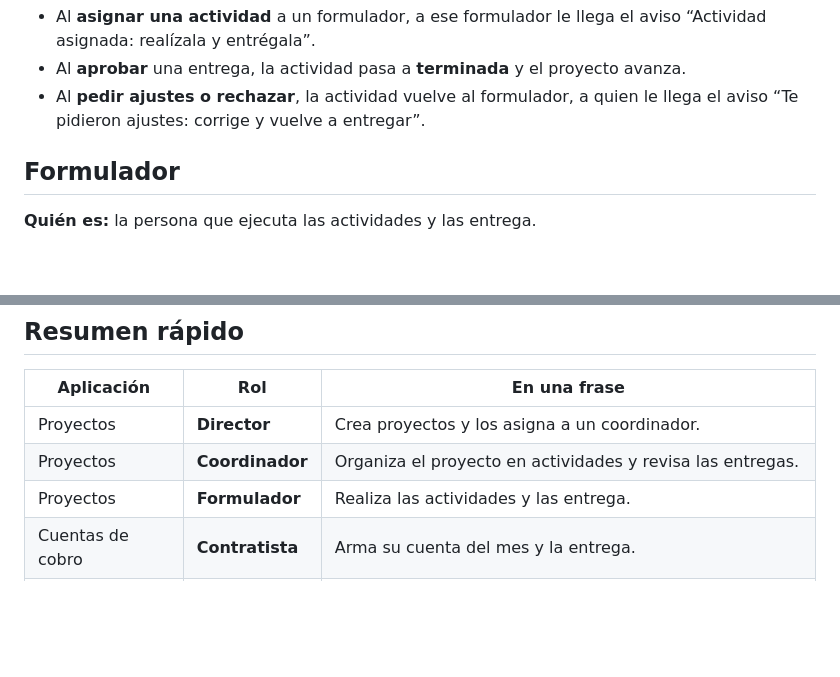
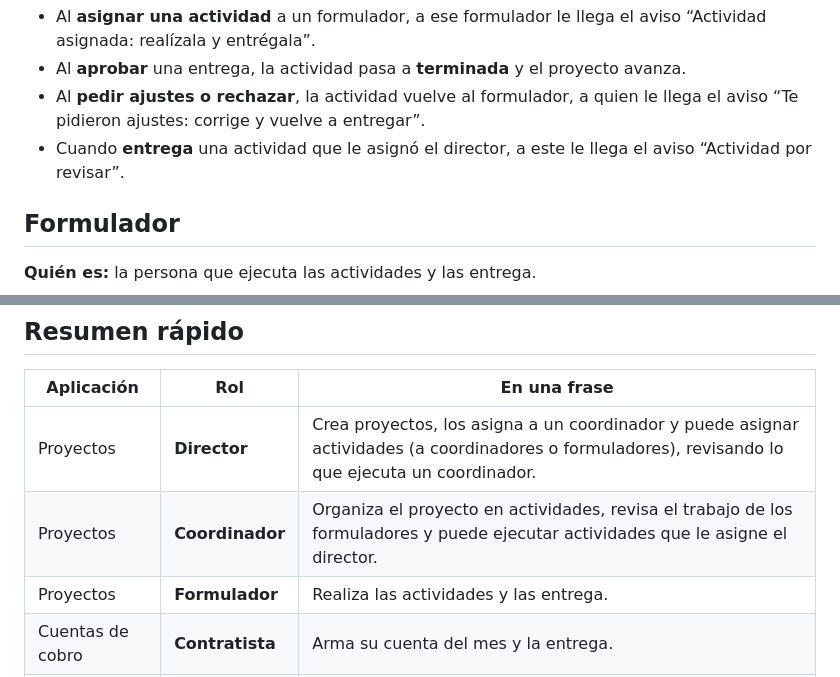
Before and after one commit to Dona121/Banco-de-Proyectos-OPE, a Markdown page: docs/ManualRoles.md, 2 parts joined by grey strips. Rendered like a GitHub page; blank space fills up the shorter version.

```diff
--- a/docs/ManualRoles.md
+++ b/docs/ManualRoles.md
@@ -77,6 +101,8 @@ revisa el trabajo de los formuladores.
   avanza.
 - Al **pedir ajustes o rechazar**, la actividad vuelve al formulador, a quien le
   llega el aviso “Te pidieron ajustes: corrige y vuelve a entregar”.
+- Cuando **entrega** una actividad que le asignó el director, a este le llega el
+  aviso “Actividad por revisar”.
 
 ## Formulador
 
@@ -269,8 +295,8 @@ tener que estar buscando.
 
 | Aplicación | Rol | En una frase |
 |---|---|---|
-| Proyectos | **Director** | Crea proyectos y los asigna a un coordinador. |
-| Proyectos | **Coordinador** | Organiza el proyecto en actividades y revisa las entregas. |
+| Proyectos | **Director** | Crea proyectos, los asigna a un coordinador y puede asignar actividades (a coordinadores o formuladores), revisando lo que ejecuta un coordinador. |
+| Proyectos | **Coordinador** | Organiza el proyecto en actividades, revisa el trabajo de los formuladores y puede ejecutar actividades que le asigne el director. |
 | Proyectos | **Formulador** | Realiza las actividades y las entrega. |
 | Cuentas de cobro | **Contratista** | Arma su cuenta del mes y la entrega. |
 | Cuentas de cobro | **Radicación** | Hace la primera revisión y carga los documentos de cierre firmados. |
```
Also changed, not shown: other parts of docs/ManualRoles.md (+32 -8 lines), docs/ESTRUCTURA.md (+17 -17 lines), docs/ModuloProyectos.md (+17 -7 lines).
